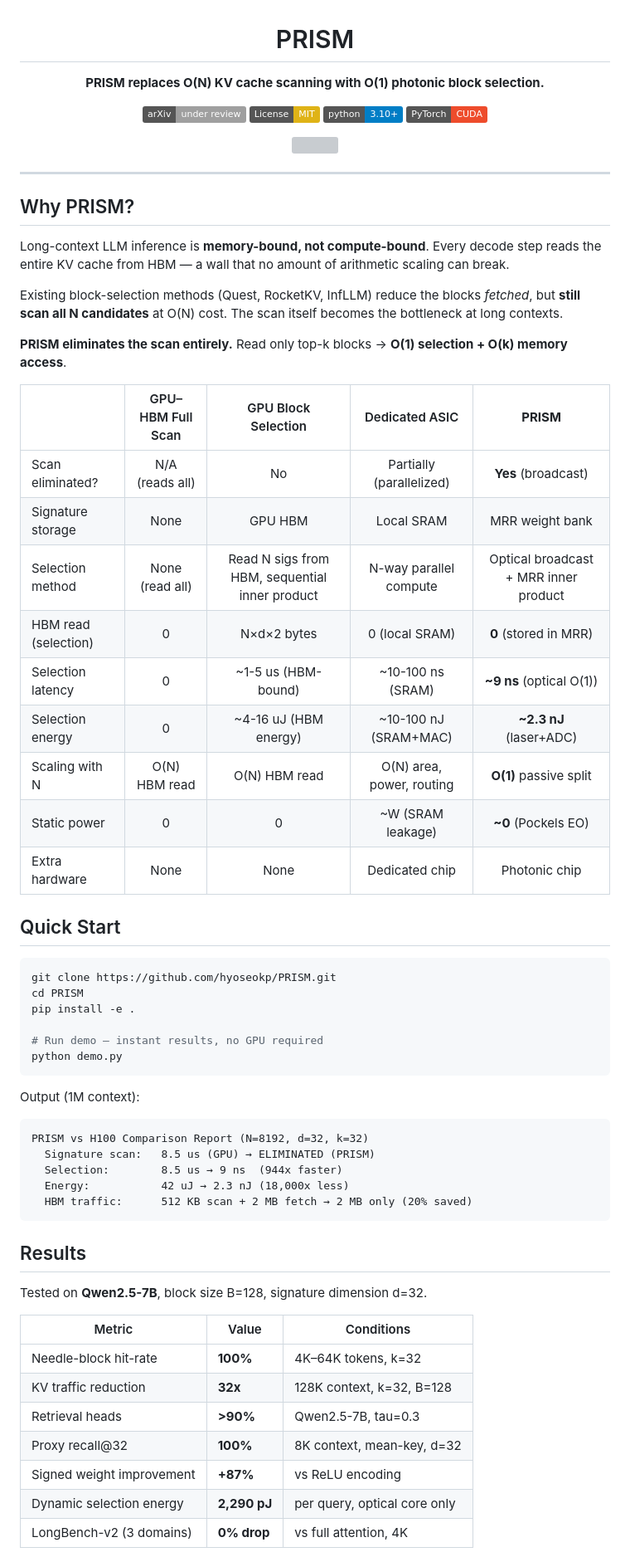
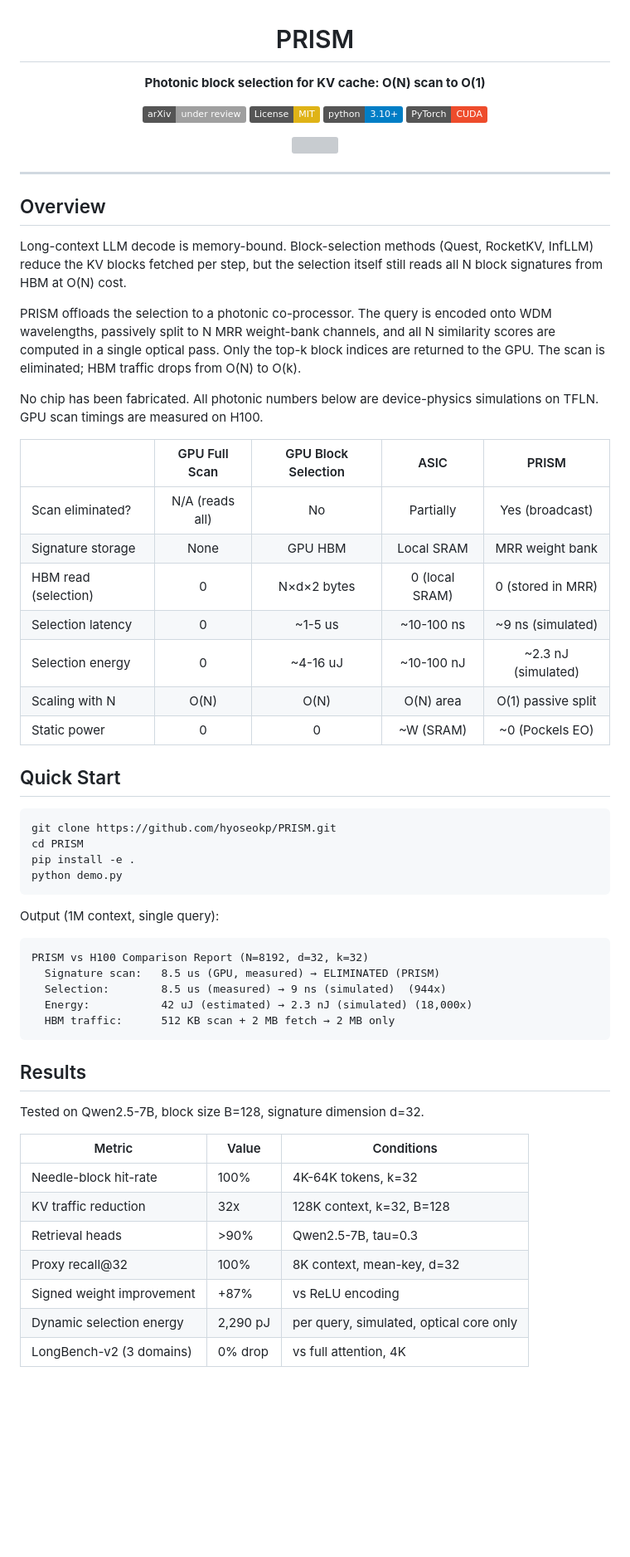
Before and after one commit to denoflore/prism, a Markdown page: README.md, the part around one of its changes. Shown at 83% size. Drawn GitHub-style; badges without logos; blank space fills up the shorter version; grey boxes are pictures that could not be loaded.

````diff
--- a/README.md
+++ b/README.md
@@ -1,7 +1,7 @@
 <h1 align="center">PRISM</h1>
 
 <p align="center">
-  <b>PRISM replaces O(N) KV cache scanning with O(1) photonic block selection.</b>
+  <b>Photonic block selection for KV cache: O(N) scan to O(1)</b>
 </p>
 
 <p align="center">
@@ -17,25 +17,23 @@
 
 ---
 
-## Why PRISM?
+## Overview
 
-Long-context LLM inference is **memory-bound, not compute-bound**. Every decode step reads the entire KV cache from HBM — a wall that no amount of arithmetic scaling can break.
+Long-context LLM decode is memory-bound. Block-selection methods (Quest, RocketKV, InfLLM) reduce the KV blocks fetched per step, but the selection itself still reads all N block signatures from HBM at O(N) cost.
 
-Existing block-selection methods (Quest, RocketKV, InfLLM) reduce the blocks *fetched*, but **still scan all N candidates** at O(N) cost. The scan itself becomes the bottleneck at long contexts.
+PRISM offloads the selection to a photonic co-processor. The query is encoded onto WDM wavelengths, passively split to N MRR weight-bank channels, and all N similarity scores are computed in a single optical pass. Only the top-k block indices are returned to the GPU. The scan is eliminated; HBM traffic drops from O(N) to O(k).
 
-**PRISM eliminates the scan entirely.** Read only top-k blocks → **O(1) selection + O(k) memory access**.
+No chip has been fabricated. All photonic numbers below are device-physics simulations on TFLN. GPU scan timings are measured on H100.
 
-| | GPU–HBM Full Scan | GPU Block Selection | Dedicated ASIC | **PRISM** |
+| | GPU Full Scan | GPU Block Selection | ASIC | PRISM |
 |---|:---:|:---:|:---:|:---:|
-| Scan eliminated? | N/A (reads all) | No | Partially (parallelized) | **Yes** (broadcast) |
+| Scan eliminated? | N/A (reads all) | No | Partially | Yes (broadcast) |
 | Signature storage | None | GPU HBM | Local SRAM | MRR weight bank |
-| Selection method | None (read all) | Read N sigs from HBM, sequential inner product | N-way parallel compute | Optical broadcast + MRR inner product |
-| HBM read (selection) | 0 | N×d×2 bytes | 0 (local SRAM) | **0** (stored in MRR) |
-| Selection latency | 0 | ~1-5 us (HBM-bound) | ~10-100 ns (SRAM) | **~9 ns** (optical O(1)) |
-| Selection energy | 0 | ~4-16 uJ (HBM energy) | ~10-100 nJ (SRAM+MAC) | **~2.3 nJ** (laser+ADC) |
-| Scaling with N | O(N) HBM read | O(N) HBM read | O(N) area, power, routing | **O(1)** passive split |
-| Static power | 0 | 0 | ~W (SRAM leakage) | **~0** (Pockels EO) |
-| Extra hardware | None | None | Dedicated chip | Photonic chip |
+| HBM read (selection) | 0 | N×d×2 bytes | 0 (local SRAM) | 0 (stored in MRR) |
+| Selection latency | 0 | ~1-5 us | ~10-100 ns | ~9 ns (simulated) |
+| Selection energy | 0 | ~4-16 uJ | ~10-100 nJ | ~2.3 nJ (simulated) |
+| Scaling with N | O(N) | O(N) | O(N) area | O(1) passive split |
+| Static power | 0 | 0 | ~W (SRAM) | ~0 (Pockels EO) |
 
 ## Quick Start
 
@@ -43,31 +41,29 @@ Existing block-selection methods (Quest, RocketKV, InfLLM) reduce the blocks *fe
 git clone https://github.com/hyoseokp/PRISM.git
 cd PRISM
 pip install -e .
-
-# Run demo — instant results, no GPU required
 python demo.py
 ```
 
-Output (1M context):
+Output (1M context, single query):
 ```
 PRISM vs H100 Comparison Report (N=8192, d=32, k=32)
-  Signature scan:   8.5 us (GPU) → ELIMINATED (PRISM)
-  Selection:        8.5 us → 9 ns  (944x faster)
-  Energy:           42 uJ → 2.3 nJ (18,000x less)
-  HBM traffic:      512 KB scan + 2 MB fetch → 2 MB only (20% saved)
+  Signature scan:   8.5 us (GPU, measured) → ELIMINATED (PRISM)
+  Selection:        8.5 us (measured) → 9 ns (simulated)  (944x)
+  Energy:           42 uJ (estimated) → 2.3 nJ (simulated) (18,000x)
+  HBM traffic:      512 KB scan + 2 MB fetch → 2 MB only
 ```
 
 ## Results
 
-Tested on **Qwen2.5-7B**, block size B=128, signature dimension d=32.
+Tested on Qwen2.5-7B, block size B=128, signature dimension d=32.
 
 | Metric | Value | Conditions |
 |--------|-------|------------|
-| Needle-block hit-rate | **100%** | 4K–64K tokens, k=32 |
-| KV traffic reduction | **32x** | 128K context, k=32, B=128 |
-| Retrieval heads | **>90%** | Qwen2.5-7B, tau=0.3 |
-| Proxy recall@32 | **100%** | 8K context, mean-key, d=32 |
-| Signed weight improvement | **+87%** | vs ReLU encoding |
-| Dynamic selection energy | **2,290 pJ** | per query, optical core only |
-| LongBench-v2 (3 domains) | **0% drop** | vs full attention, 4K |
+| Needle-block hit-rate | 100% | 4K-64K tokens, k=32 |
+| KV traffic reduction | 32x | 128K context, k=32, B=128 |
+| Retrieval heads | >90% | Qwen2.5-7B, tau=0.3 |
+| Proxy recall@32 | 100% | 8K context, mean-key, d=32 |
+| Signed weight improvement | +87% | vs ReLU encoding |
+| Dynamic selection energy | 2,290 pJ | per query, simulated, optical core only |
+| LongBench-v2 (3 domains) | 0% drop | vs full attention, 4K |
 
````
Also changed, not shown: other parts of README.md (+62 -82 lines).
